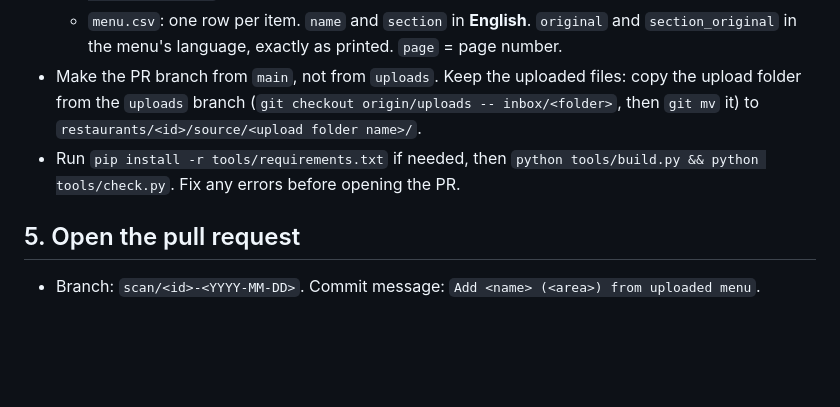
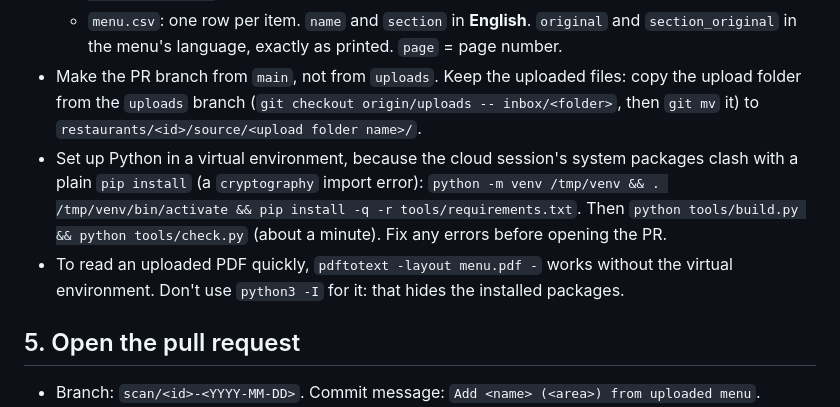
Before and after one commit to T-800IsInevitable/gf-drinks, a Markdown page: tools/SCAN_INSTRUCTIONS.md, the part around the change. GitHub-like rendering; blank space fills up the shorter version.

Commit message:
Scan instructions: set up Python in a virtual environment (#29)
Co-authored-by: owenw <vwq7ym8mxx@privaterelay.appleid.com>
Co-authored-by: Claude Sonnet 5.5 <noreply@anthropic.com>

```diff
--- a/tools/SCAN_INSTRUCTIONS.md
+++ b/tools/SCAN_INSTRUCTIONS.md
@@ -39,7 +39,8 @@ The app is used by someone who must avoid gluten. A wrong "gluten free" is far w
   - `restaurant.json`: `name`, `type`, `covers`, `area`, `language` (two-letter code), `reader: "manual_csv"`, `optionLabel`, `officialUrl` if known (only real URLs you found in the document or by search; never guess), `guide.source` (the uploaded file name and document title), `guide.version` (the document's own date if shown, otherwise the upload date), `guide.validUntil` (the document's end date if shown, otherwise 3 months after `version`), and `tips` (1 to 3 short ordering tips taken from the document), `notices` (every warning printed in the document, **word for word**, each as `{"label": …, "text": …, "page": …}`; labels: Allergen updates, Cross-contact, Recipes and ingredients, What the guide covers, Delivery, Vegan and dietary labels, Nutrition), `gaps` (what the document doesn't tell a coeliac, e.g. no "may contain" information, or that it never claims "gluten free"), and `reviewed: {"by": "pending owner review", "date": <today>}`.
   - `menu.csv`: one row per item. `name` and `section` in **English**. `original` and `section_original` in the menu's language, exactly as printed. `page` = page number.
 - Make the PR branch from `main`, not from `uploads`. Keep the uploaded files: copy the upload folder from the `uploads` branch (`git checkout origin/uploads -- inbox/<folder>`, then `git mv` it) to `restaurants/<id>/source/<upload folder name>/`.
-- Run `pip install -r tools/requirements.txt` if needed, then `python tools/build.py && python tools/check.py`. Fix any errors before opening the PR.
+- Set up Python in a virtual environment, because the cloud session's system packages clash with a plain `pip install` (a `cryptography` import error): `python -m venv /tmp/venv && . /tmp/venv/bin/activate && pip install -q -r tools/requirements.txt`. Then `python tools/build.py && python tools/check.py` (about a minute). Fix any errors before opening the PR.
+- To read an uploaded PDF quickly, `pdftotext -layout menu.pdf -` works without the virtual environment. Don't use `python3 -I` for it: that hides the installed packages.
 
 ## 5. Open the pull request
 
```
